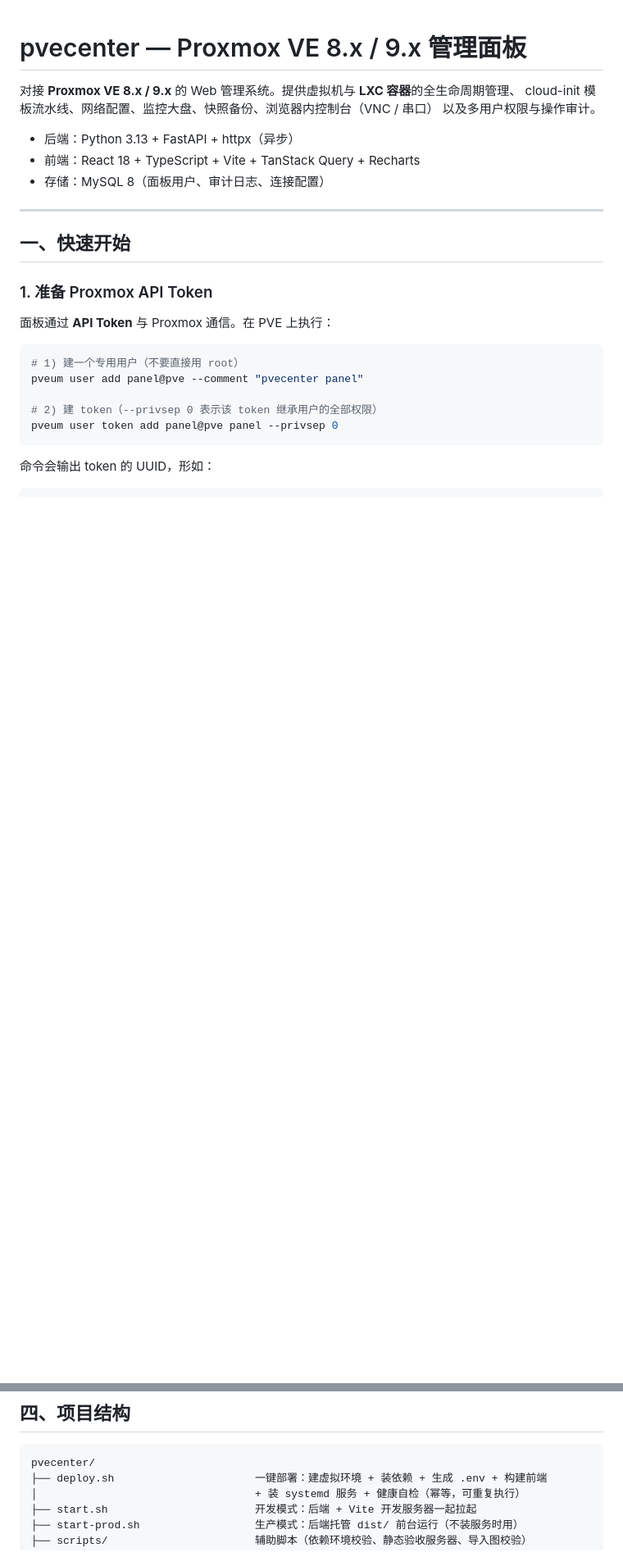
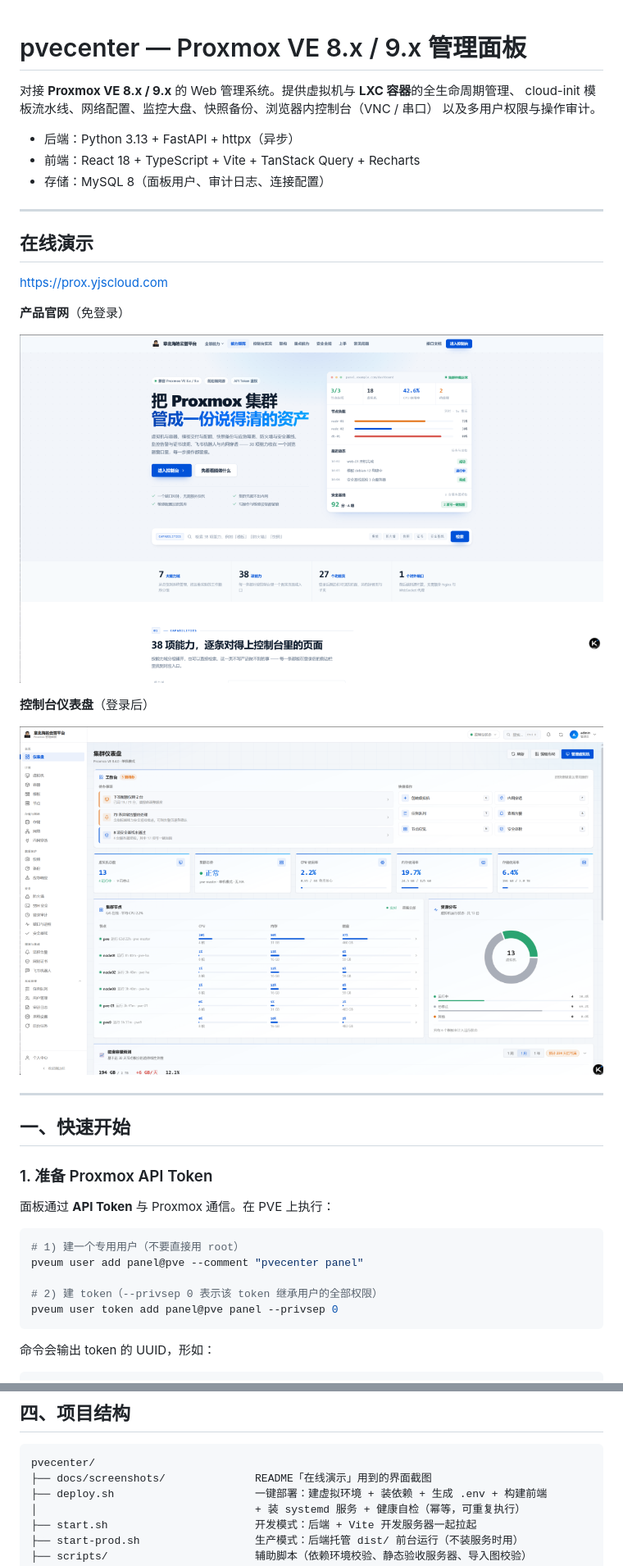
Before and after one commit to yjscloud/ProxCenter, a Markdown page: README.md, 2 parts joined by grey strips. Shown at 82% size. GitHub-like rendering; pictures changed too: docs/screenshots/dashboard.png (added), docs/screenshots/landing.png (added); blank space fills up the shorter version.

Commit message:
docs: README 增加在线演示链接与官网/控制台截图

````diff
--- a/README.md
+++ b/README.md
@@ -7,6 +7,20 @@ cloud-init 模板流水线、网络配置、监控大盘、快照备份、浏览
 - 后端：Python 3.13 + FastAPI + httpx（异步）
 - 前端：React 18 + TypeScript + Vite + TanStack Query + Recharts
 - 存储：MySQL 8（面板用户、审计日志、连接配置）
+
+---
+
+## 在线演示
+
+<https://prox.yjscloud.com>
+
+**产品官网**（免登录）
+
+![pvecenter 产品官网首页](docs/screenshots/landing.png)
+
+**控制台仪表盘**（登录后）
+
+![pvecenter 控制台仪表盘](docs/screenshots/dashboard.png)
 
 ---
 
@@ -808,6 +822,7 @@ SMTP 密码用 `SECRET_KEY` 加密后落库，接口只回 `password_set`，明
 
 ```
 pvecenter/
+├── docs/screenshots/              README「在线演示」用到的界面截图
 ├── deploy.sh                      一键部署：建虚拟环境 + 装依赖 + 生成 .env + 构建前端
 │                                  + 装 systemd 服务 + 健康自检（幂等，可重复执行）
 ├── start.sh                       开发模式：后端 + Vite 开发服务器一起拉起
````
